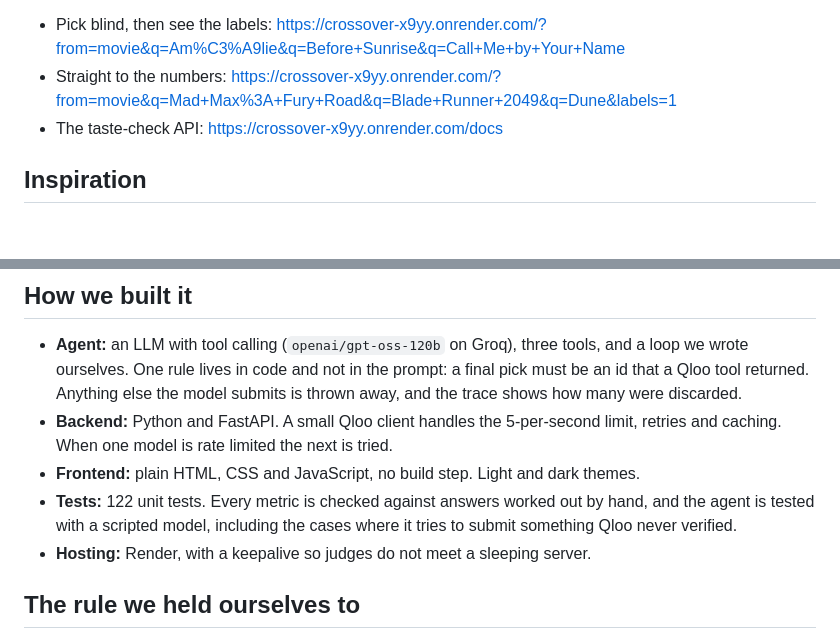
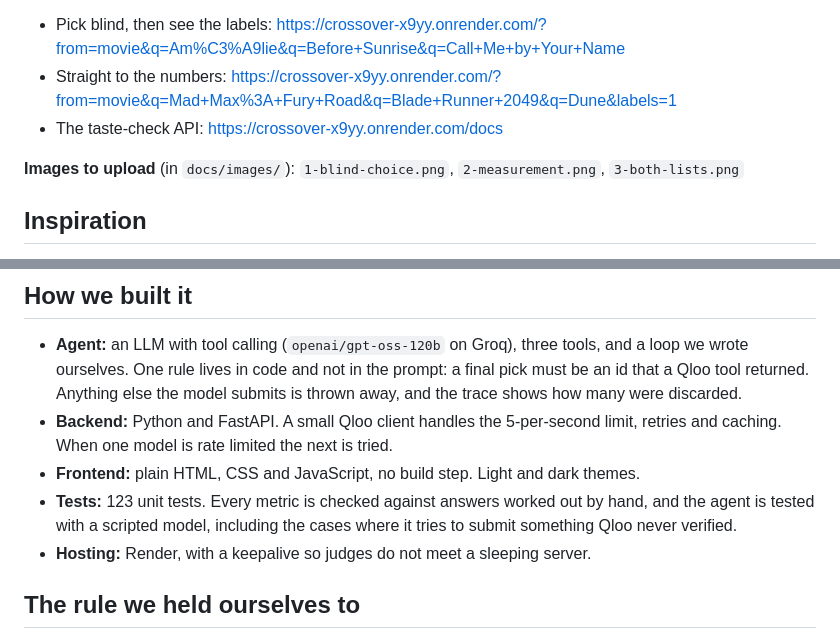
Before and after one commit to anamankev/crossover, a Markdown page: docs/devpost-submission.md, 2 parts joined by grey strips. Drawn GitHub-style; blank space fills up the shorter version.

```diff
--- a/docs/devpost-submission.md
+++ b/docs/devpost-submission.md
@@ -9,6 +9,8 @@
 - Pick blind, then see the labels: https://crossover-x9yy.onrender.com/?from=movie&q=Am%C3%A9lie&q=Before+Sunrise&q=Call+Me+by+Your+Name
 - Straight to the numbers: https://crossover-x9yy.onrender.com/?from=movie&q=Mad+Max%3A+Fury+Road&q=Blade+Runner+2049&q=Dune&labels=1
 - The taste-check API: https://crossover-x9yy.onrender.com/docs
+
+**Images to upload** (in `docs/images/`): `1-blind-choice.png`, `2-measurement.png`, `3-both-lists.png`
 
 ## Inspiration
 
@@ -50,7 +52,7 @@ Qloo is in every step. Without it there is no product.
 - **Agent:** an LLM with tool calling (`openai/gpt-oss-120b` on Groq), three tools, and a loop we wrote ourselves. One rule lives in code and not in the prompt: a final pick must be an id that a Qloo tool returned. Anything else the model submits is thrown away, and the trace shows how many were discarded.
 - **Backend:** Python and FastAPI. A small Qloo client handles the 5-per-second limit, retries and caching. When one model is rate limited the next is tried.
 - **Frontend:** plain HTML, CSS and JavaScript, no build step. Light and dark themes.
-- **Tests:** 122 unit tests. Every metric is checked against answers worked out by hand, and the agent is tested with a scripted model, including the cases where it tries to submit something Qloo never verified.
+- **Tests:** 123 unit tests. Every metric is checked against answers worked out by hand, and the agent is tested with a scripted model, including the cases where it tries to submit something Qloo never verified.
 - **Hosting:** Render, with a keepalive so judges do not meet a sleeping server.
 
 ## The rule we held ourselves to
```
Also changed, not shown: BUILD_LOG.md (+8 -1 lines), README.md (+5 -1 lines), docs/images/1-blind-choice.png (added), docs/images/2-measurement.png (added), docs/images/3-both-lists.png (added), 2 other files.
